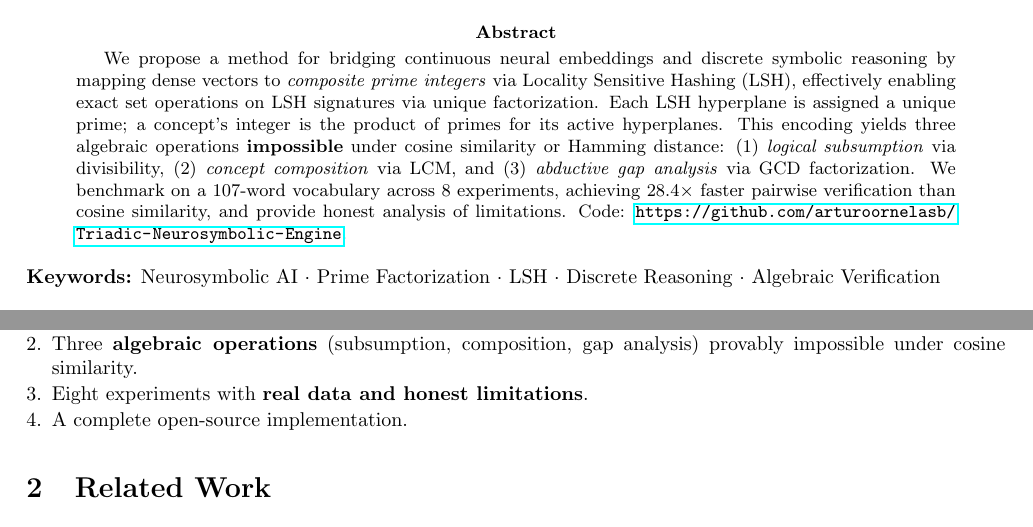
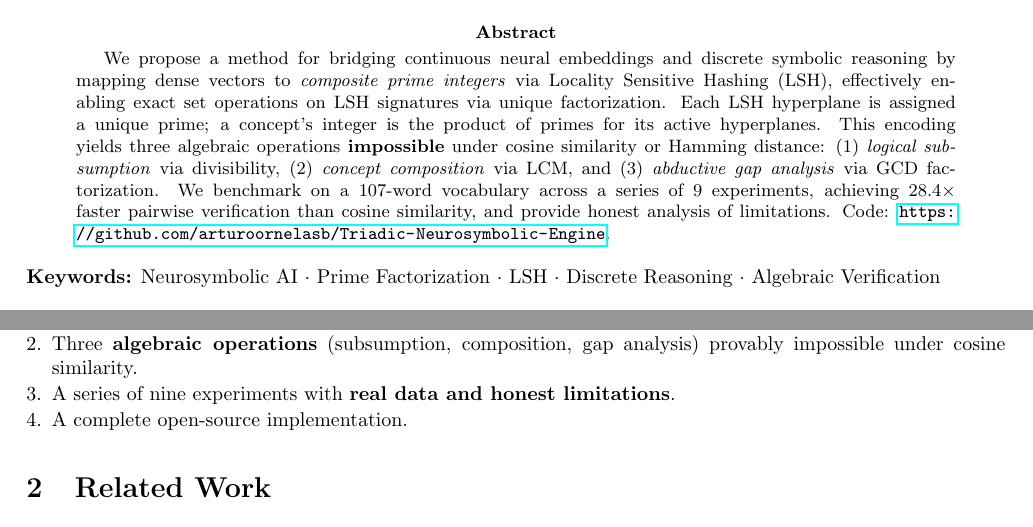
Before and after one commit to arturoornelasb/Triadic-Neurosymbolic-Engine, a LaTeX paper (paper/src/main.tex): two parts of page 1 of 11, joined at a grey line, cut so that both start at the same text. Compiled offline with pdfLaTeX.

```diff
--- a/paper/src/main.tex
+++ b/paper/src/main.tex
@@ -41,7 +41,7 @@
 %  ABSTRACT
 % ============================================================
 \begin{abstract}
-We propose a method for bridging continuous neural embeddings and discrete symbolic reasoning by mapping dense vectors to \emph{composite prime integers} via Locality Sensitive Hashing (LSH), effectively enabling exact set operations on LSH signatures via unique factorization. Each LSH hyperplane is assigned a unique prime; a concept's integer is the product of primes for its active hyperplanes. This encoding yields three algebraic operations \textbf{impossible} under cosine similarity or Hamming distance: (1)~\emph{logical subsumption} via divisibility, (2)~\emph{concept composition} via LCM, and (3)~\emph{abductive gap analysis} via GCD factorization. We benchmark on a 107-word vocabulary across 8~experiments, achieving $28.4\times$ faster pairwise verification than cosine similarity, and provide honest analysis of limitations. Code: \url{https://github.com/arturoornelasb/Triadic-Neurosymbolic-Engine}.
+We propose a method for bridging continuous neural embeddings and discrete symbolic reasoning by mapping dense vectors to \emph{composite prime integers} via Locality Sensitive Hashing (LSH), effectively enabling exact set operations on LSH signatures via unique factorization. Each LSH hyperplane is assigned a unique prime; a concept's integer is the product of primes for its active hyperplanes. This encoding yields three algebraic operations \textbf{impossible} under cosine similarity or Hamming distance: (1)~\emph{logical subsumption} via divisibility, (2)~\emph{concept composition} via LCM, and (3)~\emph{abductive gap analysis} via GCD factorization. We benchmark on a 107-word vocabulary across a series of 9~experiments, achieving $28.4\times$ faster pairwise verification than cosine similarity, and provide honest analysis of limitations. Code: \url{https://github.com/arturoornelasb/Triadic-Neurosymbolic-Engine}.
 \end{abstract}
 
 \smallskip
@@ -67,7 +67,7 @@
 \begin{enumerate}[leftmargin=*, nosep]
     \item A \textbf{composite prime encoding} via LSH where each prime factor represents a semantic feature dimension.\vspace{1pt}
     \item Three \textbf{algebraic operations} (subsumption, composition, gap analysis) provably impossible under cosine similarity.\vspace{1pt}
-    \item Eight experiments with \textbf{real data and honest limitations}.\vspace{1pt}
+    \item A series of nine experiments with \textbf{real data and honest limitations}.\vspace{1pt}
     \item A complete open-source implementation.
 \end{enumerate}
 
```
Also changed, not shown: Makefile, README.md, paper/PrimeFactorization_NeurosymbolicBridge_OrnelasBrand_2026.pdf (added), paper/main.pdf (deleted), paper/src/main.tex (6 more changed lines), 1 other file.
